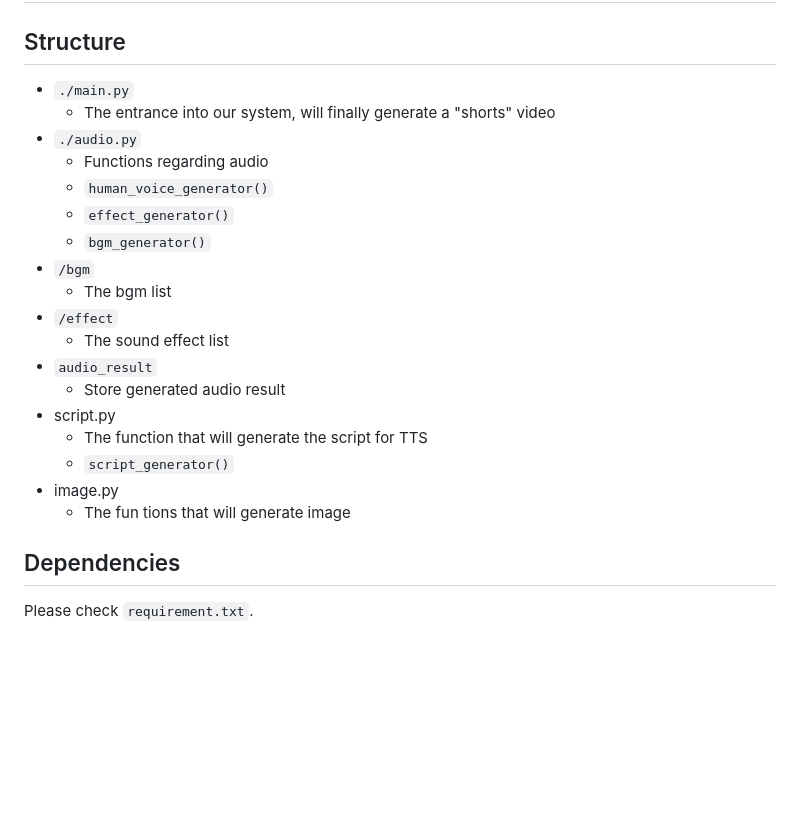
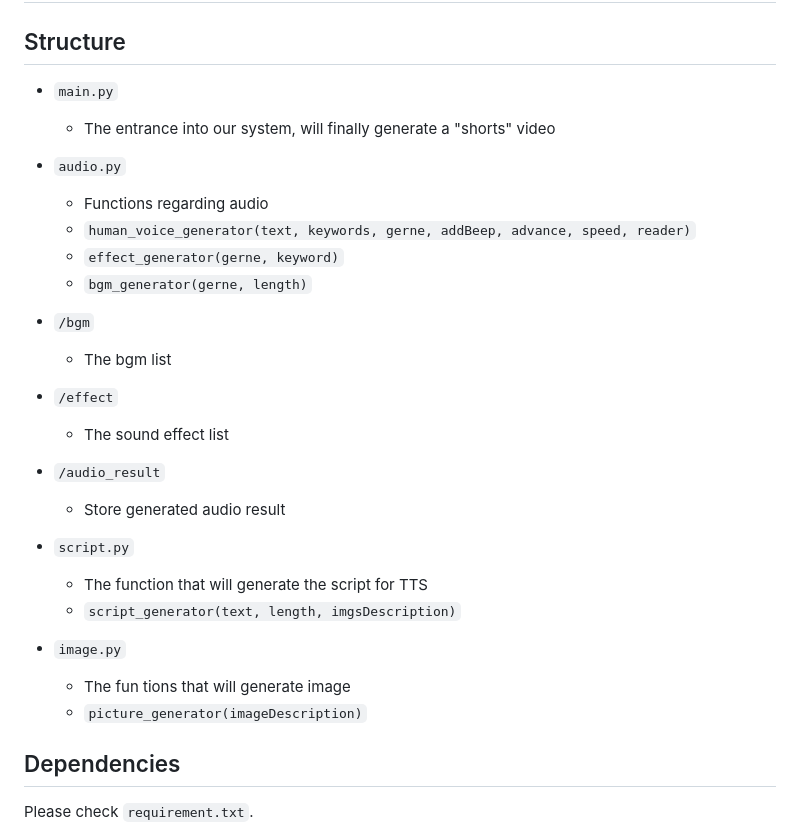
Before and after one commit to torrid-fish/ETTODAY-Shorts-Generator, a Markdown page: readme.md, the part around the change. GitHub-like rendering; blank space fills up the shorter version.

Commit message:
wrong main.py

```diff
--- a/readme.md
+++ b/readme.md
@@ -2,25 +2,26 @@
 
 ## Structure
 
-- `./main.py`
+- `main.py`
     - The entrance into our system, will finally generate a "shorts" video
-- `./audio.py`
+
+- `audio.py`
     - Functions regarding audio
-    - `human_voice_generator()`
-    - `effect_generator()`
-    - `bgm_generator()`
+    - `human_voice_generator(text, keywords, gerne, addBeep, advance, speed, reader)`
+    - `effect_generator(gerne, keyword)`
+    - `bgm_generator(gerne, length)`
 - `/bgm`
     - The bgm list
 - `/effect`
     - The sound effect list
-- `audio_result`
+- `/audio_result`
     - Store generated audio result
-- script.py
+- `script.py`
     - The function that will generate the script for TTS
-    - `script_generator()`
-- image.py
+    - `script_generator(text, length, imgsDescription)`
+- `image.py`
     - The fun tions that will generate image
-
+    - `picture_generator(imageDescription)`
 ## Dependencies
 Please check `requirement.txt`.
 
```
Also changed, not shown: temp.png (added), 5 other files.
